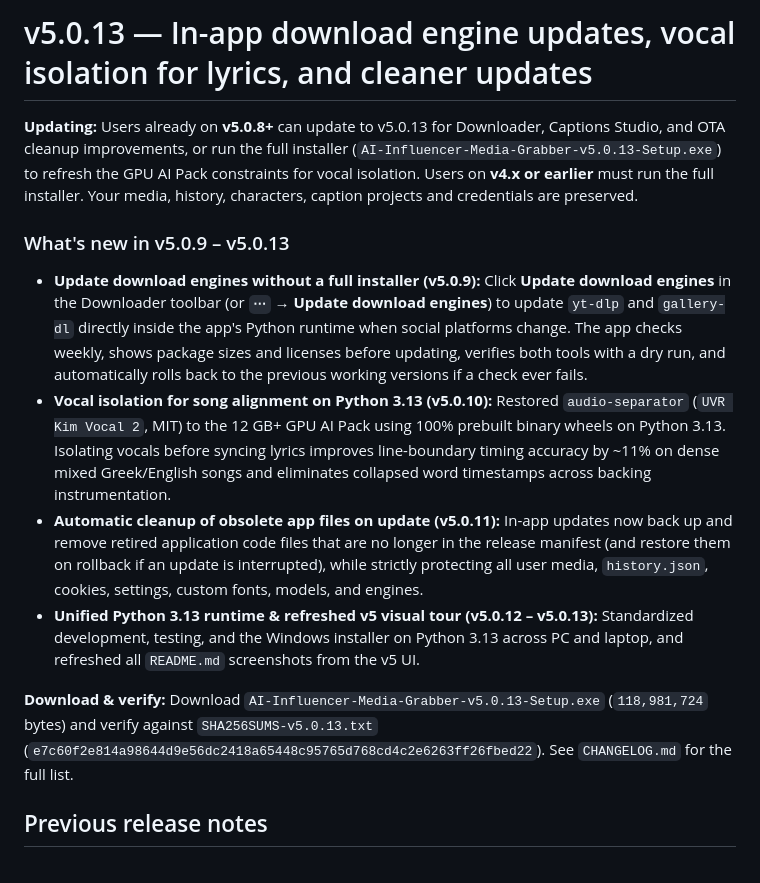
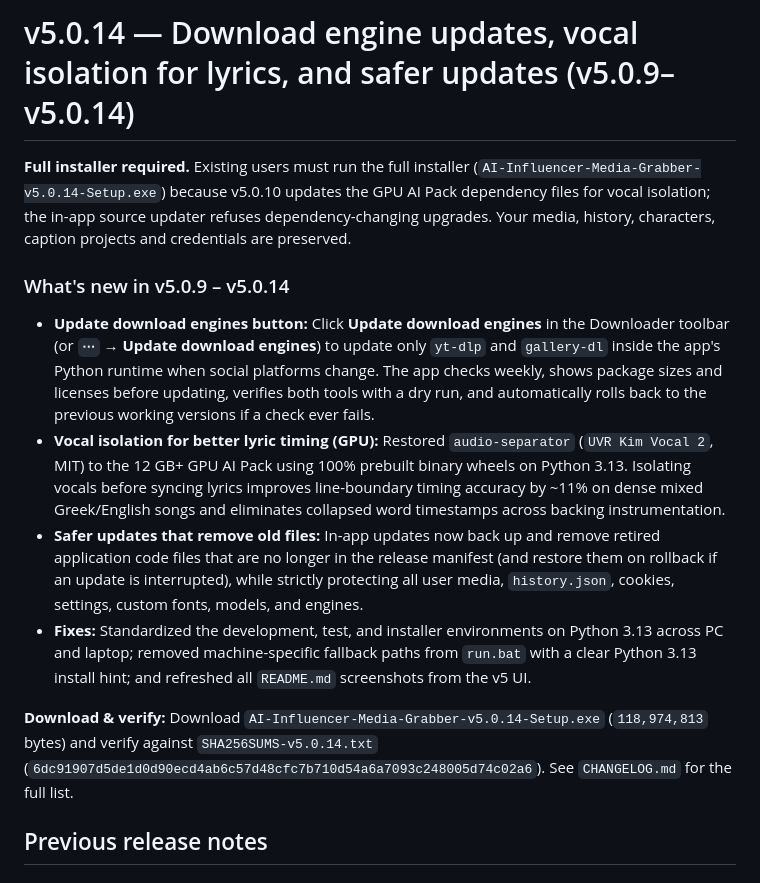
Before and after one commit to NextGenInfluencer/ai-influencer-media-grabber, a Markdown page: RELEASE_NOTES.md, the part around the change. Drawn GitHub-style.

Commit message:
docs: add v5.0.9-v5.0.14 release notes to RELEASE_NOTES.md

```diff
--- a/RELEASE_NOTES.md
+++ b/RELEASE_NOTES.md
@@ -1,14 +1,14 @@
-# v5.0.13 — In-app download engine updates, vocal isolation for lyrics, and cleaner updates
+# v5.0.14 — Download engine updates, vocal isolation for lyrics, and safer updates (v5.0.9–v5.0.14)
 
-**Updating:** Users already on **v5.0.8+** can update to v5.0.13 for Downloader, Captions Studio, and OTA cleanup improvements, or run the full installer (`AI-Influencer-Media-Grabber-v5.0.13-Setup.exe`) to refresh the GPU AI Pack constraints for vocal isolation. Users on **v4.x or earlier** must run the full installer. Your media, history, characters, caption projects and credentials are preserved.
+**Full installer required.** Existing users must run the full installer (`AI-Influencer-Media-Grabber-v5.0.14-Setup.exe`) because v5.0.10 updates the GPU AI Pack dependency files for vocal isolation; the in-app source updater refuses dependency-changing upgrades. Your media, history, characters, caption projects and credentials are preserved.
 
-### What's new in v5.0.9 – v5.0.13
-- **Update download engines without a full installer (v5.0.9):** Click **Update download engines** in the Downloader toolbar (or **`⋯` → Update download engines**) to update `yt-dlp` and `gallery-dl` directly inside the app's Python runtime when social platforms change. The app checks weekly, shows package sizes and licenses before updating, verifies both tools with a dry run, and automatically rolls back to the previous working versions if a check ever fails.
-- **Vocal isolation for song alignment on Python 3.13 (v5.0.10):** Restored `audio-separator` (`UVR Kim Vocal 2`, MIT) to the 12 GB+ GPU AI Pack using 100% prebuilt binary wheels on Python 3.13. Isolating vocals before syncing lyrics improves line-boundary timing accuracy by ~11% on dense mixed Greek/English songs and eliminates collapsed word timestamps across backing instrumentation.
-- **Automatic cleanup of obsolete app files on update (v5.0.11):** In-app updates now back up and remove retired application code files that are no longer in the release manifest (and restore them on rollback if an update is interrupted), while strictly protecting all user media, `history.json`, cookies, settings, custom fonts, models, and engines.
-- **Unified Python 3.13 runtime & refreshed v5 visual tour (v5.0.12 – v5.0.13):** Standardized development, testing, and the Windows installer on Python 3.13 across PC and laptop, and refreshed all `README.md` screenshots from the v5 UI.
+### What's new in v5.0.9 – v5.0.14
+- **Update download engines button:** Click **Update download engines** in the Downloader toolbar (or **`⋯` → Update download engines**) to update only `yt-dlp` and `gallery-dl` inside the app's Python runtime when social platforms change. The app checks weekly, shows package sizes and licenses before updating, verifies both tools with a dry run, and automatically rolls back to the previous working versions if a check ever fails.
+- **Vocal isolation for better lyric timing (GPU):** Restored `audio-separator` (`UVR Kim Vocal 2`, MIT) to the 12 GB+ GPU AI Pack using 100% prebuilt binary wheels on Python 3.13. Isolating vocals before syncing lyrics improves line-boundary timing accuracy by ~11% on dense mixed Greek/English songs and eliminates collapsed word timestamps across backing instrumentation.
+- **Safer updates that remove old files:** In-app updates now back up and remove retired application code files that are no longer in the release manifest (and restore them on rollback if an update is interrupted), while strictly protecting all user media, `history.json`, cookies, settings, custom fonts, models, and engines.
+- **Fixes:** Standardized the development, test, and installer environments on Python 3.13 across PC and laptop; removed machine-specific fallback paths from `run.bat` with a clear Python 3.13 install hint; and refreshed all `README.md` screenshots from the v5 UI.
 
-**Download & verify:** Download `AI-Influencer-Media-Grabber-v5.0.13-Setup.exe` (`118,981,724` bytes) and verify against `SHA256SUMS-v5.0.13.txt` (`e7c60f2e814a98644d9e56dc2418a65448c95765d768cd4c2e6263ff26fbed22`). See `CHANGELOG.md` for the full list.
+**Download & verify:** Download `AI-Influencer-Media-Grabber-v5.0.14-Setup.exe` (`118,974,813` bytes) and verify against `SHA256SUMS-v5.0.14.txt` (`6dc91907d5de1d0d90ecd4ab6c57d48cfc7b710d54a6a7093c248005d74c02a6`). See `CHANGELOG.md` for the full list.
 
 ## Previous release notes
 # v5.0.8 — Everything real, every PC, nothing downloads without asking
```
